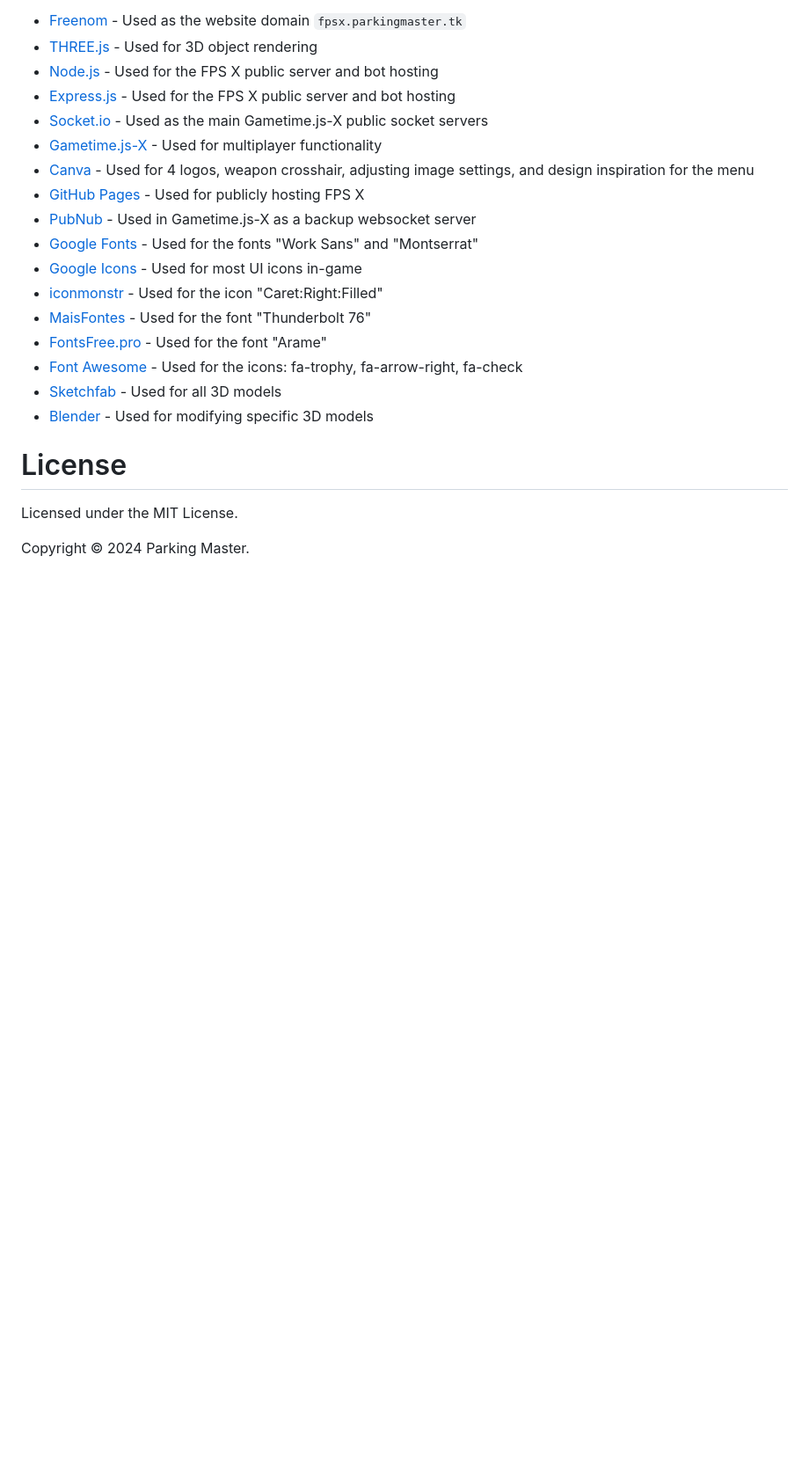
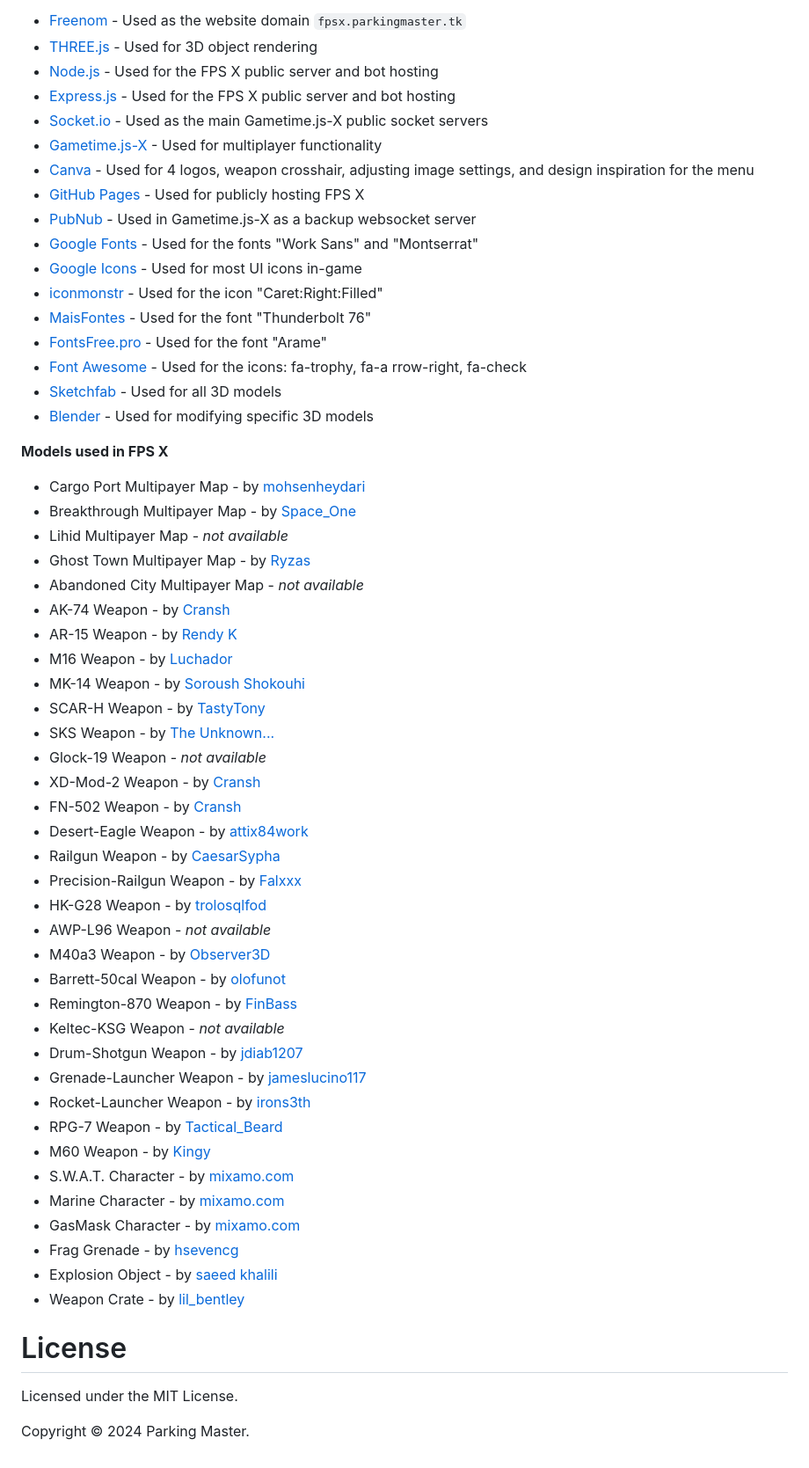
Before and after one commit to Parking-Master/FPS-X, a Markdown page: README.md, the part around the change. Shown at 88% size. GitHub-like rendering; blank space fills up the shorter version.

```diff
--- a/README.md
+++ b/README.md
@@ -486,9 +486,45 @@ __Resources used in the making of FPS X__
 - [iconmonstr](https://iconmonstr.com) - Used for the icon "Caret:Right:Filled"
 - [MaisFontes](https://en.maisfontes.com) - Used for the font "Thunderbolt 76"
 - [FontsFree.pro](https://fontsfree.pro) - Used for the font "Arame"
-- [Font Awesome](https://fontawesome.com) - Used for the icons: fa-trophy, fa-arrow-right, fa-check
+- [Font Awesome](https://fontawesome.com) - Used for the icons: fa-trophy, fa-a rrow-right, fa-check
 - [Sketchfab](https://sketchfab.com) - Used for all 3D models
 - [Blender](https://blender.org) - Used for modifying specific 3D models
+
+__Models used in FPS X__
+- Cargo Port Multipayer Map - by [mohsenheydari](https://github.com/mohsenheydari)
+- Breakthrough Multipayer Map - by [Space_One](https://sketchfab.com/aslbekburonbey)
+- Lihid Multipayer Map - _not available_
+- Ghost Town Multipayer Map - by [Ryzas](https://sketchfab.com/rzyas)
+- Abandoned City Multipayer Map - _not available_
+- AK-74 Weapon - by [Cransh](https://sketchfab.com/ccransh)
+- AR-15 Weapon - by [Rendy K](https://sketchfab.com/RendyK)
+- M16 Weapon - by [Luchador](https://sketchfab.com/Luchador90)
+- MK-14 Weapon - by [Soroush Shokouhi](https://sketchfab.com/SoRoUsH24)
+- SCAR-H Weapon - by [TastyTony](https://sketchfab.com/TastyTony)
+- SKS Weapon - by [The Unknown...](https://sketchfab.com/1514112)
+- Glock-19 Weapon - _not available_
+- XD-Mod-2 Weapon - by [Cransh](https://sketchfab.com/ccransh)
+- FN-502 Weapon - by [Cransh](https://sketchfab.com/ccransh)
+- Desert-Eagle Weapon - by [attix84work](https://sketchfab.com/attix84work)
+- Railgun Weapon - by [CaesarSypha](https://sketchfab.com/CaesarSypha)
+- Precision-Railgun Weapon - by [Falxxx](https://sketchfab.com/Falxxx)
+- HK-G28 Weapon - by [trolosqlfod](https://sketchfab.com/trolosqlfod)
+- AWP-L96 Weapon - _not available_
+- M40a3 Weapon - by [Observer3D](https://sketchfab.com/3danalyst)
+- Barrett-50cal Weapon - by [olofunot](https://sketchfab.com/olofunot)
+- Remington-870 Weapon - by [FinBass](https://sketchfab.com/FinBass)
+- Keltec-KSG Weapon - _not available_
+- Drum-Shotgun Weapon - by [jdiab1207](https://sketchfab.com/jdiab1207)
+- Grenade-Launcher Weapon - by [jameslucino117](https://sketchfab.com/jameslucino117)
+- Rocket-Launcher Weapon - by [irons3th](https://sketchfab.com/irons3th)
+- RPG-7 Weapon - by [Tactical_Beard](https://sketchfab.com/Tactical_Beard)
+- M60 Weapon - by [Kingy](https://sketchfab.com/kingy)
+- S.W.A.T. Character - by [mixamo.com](https://mixamo.com)
+- Marine Character - by [mixamo.com](https://mixamo.com)
+- GasMask Character - by [mixamo.com](https://mixamo.com)
+- Frag Grenade - by [hsevencg](https://sketchfab.com/hsevencg)
+- Explosion Object - by [saeed khalili](https://sketchfab.com/saeedkhalili.ir)
+- Weapon Crate - by [lil_bentley](https://sketchfab.com/lil_bentley)
 
 # License
 Licensed under the MIT License.
```
